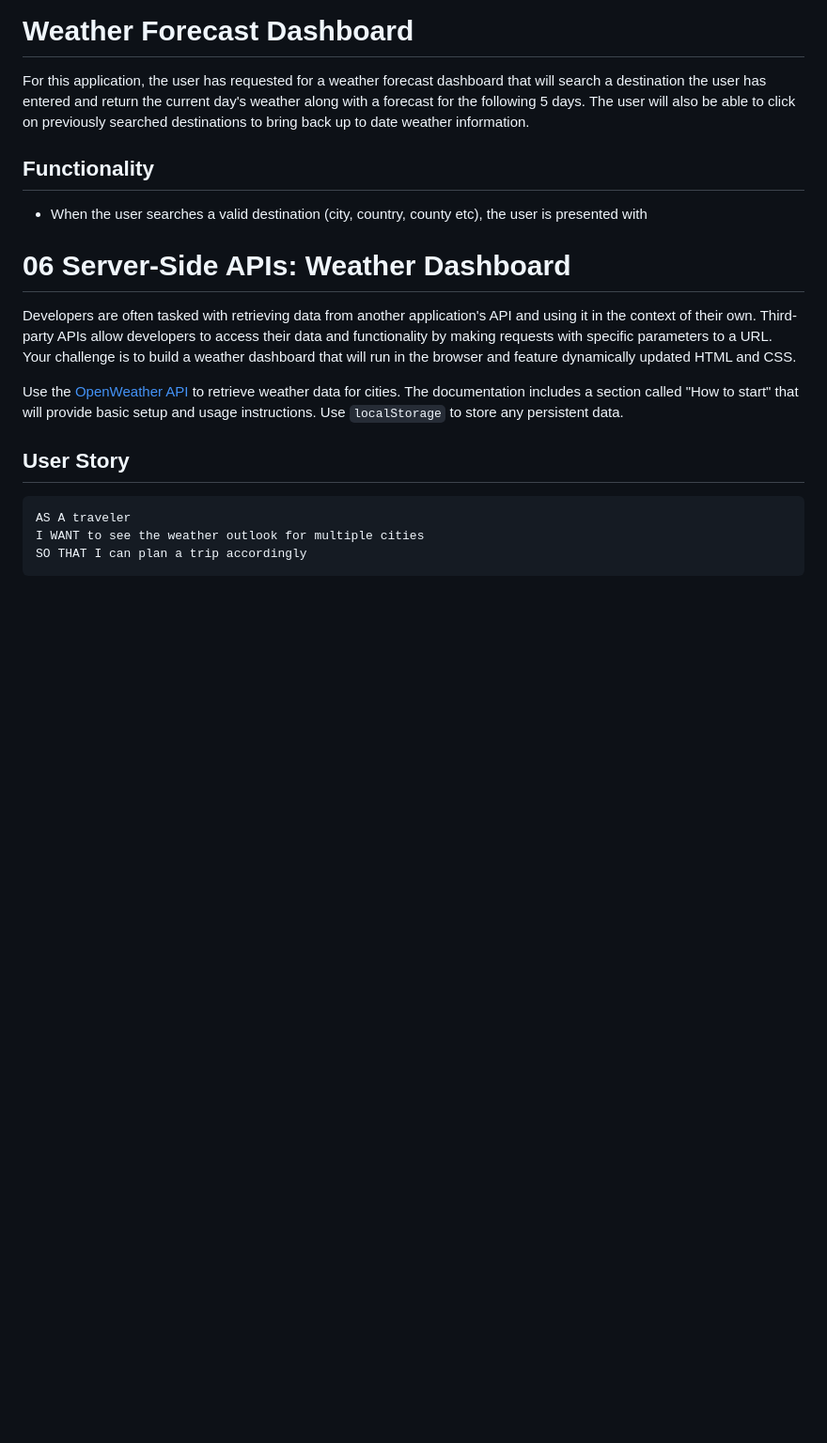
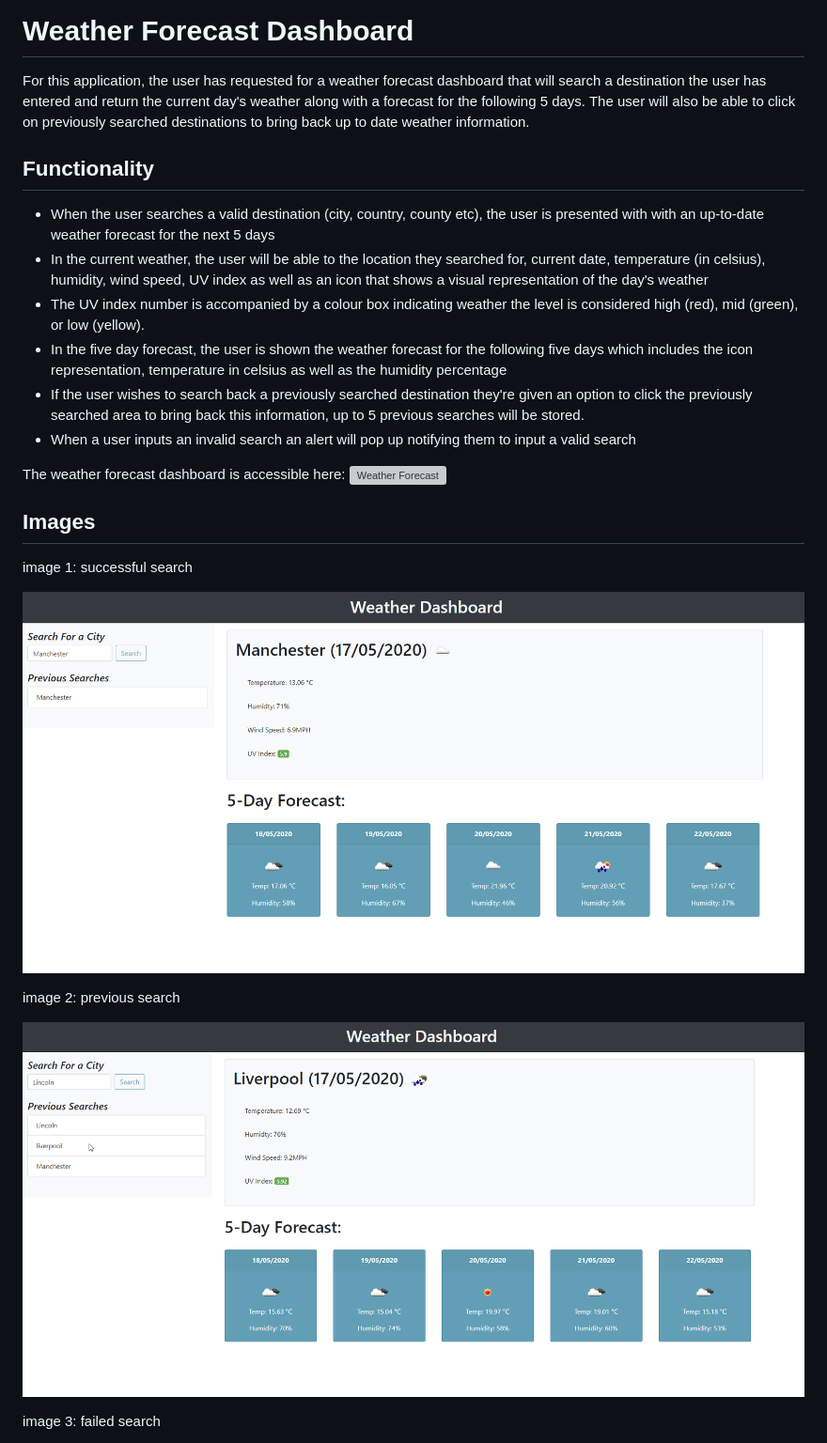
Before and after one commit to ChrisTofuLee/chris-homework-W6, a Markdown page: README.md, the part around the change printed below. Shown: that part at 94% size. Rendered like a GitHub page; pictures changed too: Assets/previous.png (added), Assets/search.png (added); blank space fills up the shorter version; grey boxes are pictures that could not be loaded.

````diff
--- a/README.md
+++ b/README.md
@@ -3,21 +3,25 @@
 For this application, the user has requested for a weather forecast dashboard that will search a destination the user has entered and return the current day's weather along with a forecast for the following 5 days. The user will also be able to click on previously searched destinations to bring back up to date weather information.
 
 ## Functionality
-- When the user searches a valid destination (city, country, county etc), the user is presented with
+- When the user searches a valid destination (city, country, county etc), the user is presented with with an up-to-date weather forecast for the next 5 days
+- In the current weather, the user will be able to the location they searched for, current date, temperature (in celsius), humidity, wind speed, UV index as well as an icon that shows a visual representation of the day's weather
+- The UV index number is accompanied by a colour box indicating weather the level is considered high (red), mid (green), or low (yellow).
+- In the five day forecast, the user is shown the weather forecast for the following five days which includes the icon representation, temperature in celsius as well as the humidity percentage
+- If the user wishes to search back a previously searched destination they're given an option to click the previously searched area to bring back this information, up to 5 previous searches will be stored.
+- When a user inputs an invalid search an alert will pop up notifying them to input a valid search
+
+The weather forecast dashboard is accessible here: ![Weather Forecast](https://christofulee.github.io/chris-homework-W6/)
 
 
+## Images
 
-# 06 Server-Side APIs: Weather Dashboard
+image 1: successful search
 
-Developers are often tasked with retrieving data from another application's API and using it in the context of their own. Third-party APIs allow developers to access their data and functionality by making requests with specific parameters to a URL. Your challenge is to build a weather dashboard that will run in the browser and feature dynamically updated HTML and CSS.
+![image : successful search](./Assets/search.png)
 
-Use the [OpenWeather API](https://openweathermap.org/api) to retrieve weather data for cities. The documentation includes a section called "How to start" that will provide basic setup and usage instructions. Use `localStorage` to store any persistent data.
+image 2: previous search
 
-## User Story
+![image : successful search](./Assets/previous.png)
 
-```
-AS A traveler
-I WANT to see the weather outlook for multiple cities
-SO THAT I can plan a trip accordingly
-```
+image 3: failed search
 
````
Also changed, not shown: other parts of README.md (+3 -30 lines), Assets/failed.png (added), Assets/madrid.png (added).
